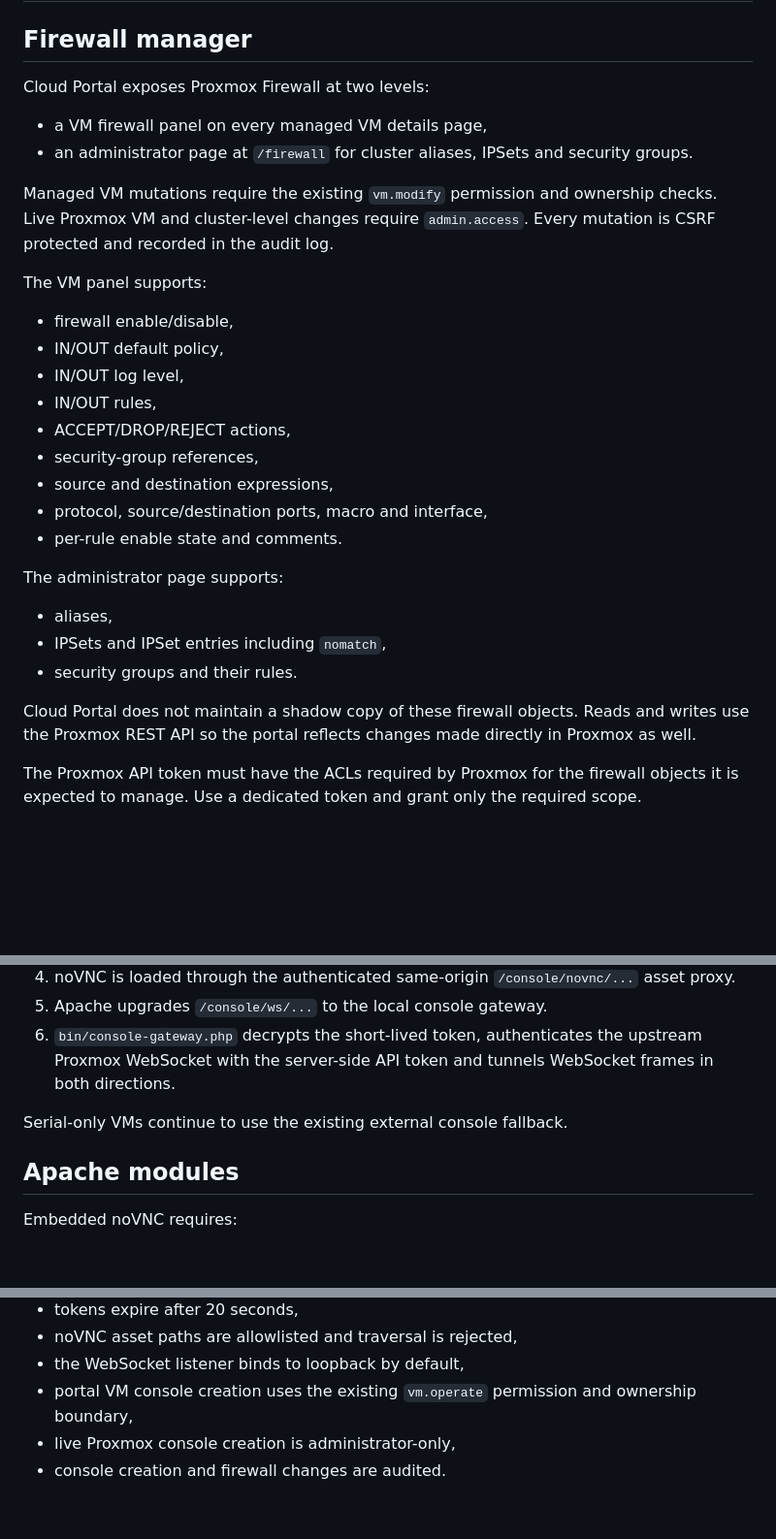
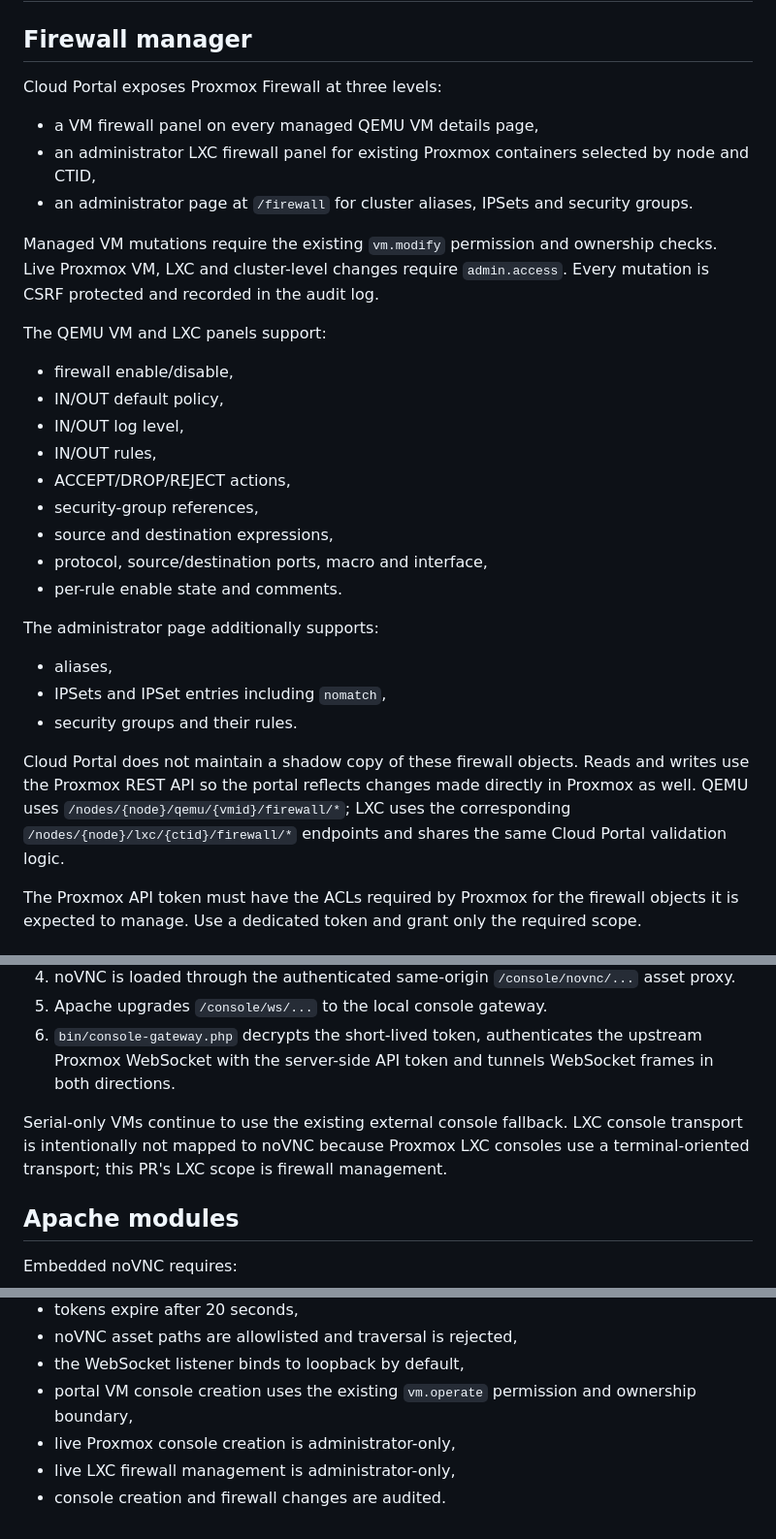
Before and after one commit to chmajster/HomeLAB-Proxmox-CloudPortal, a Markdown page: docs/FIREWALL_CONSOLE.md, 3 parts joined by grey strips. Shown at 97% size. GitHub-like rendering; blank space fills up the shorter version.

Commit message:
Document LXC firewall management

```diff
--- a/docs/FIREWALL_CONSOLE.md
+++ b/docs/FIREWALL_CONSOLE.md
@@ -2,14 +2,15 @@
 
 ## Firewall manager
 
-Cloud Portal exposes Proxmox Firewall at two levels:
+Cloud Portal exposes Proxmox Firewall at three levels:
 
-- a VM firewall panel on every managed VM details page,
+- a VM firewall panel on every managed QEMU VM details page,
+- an administrator LXC firewall panel for existing Proxmox containers selected by node and CTID,
 - an administrator page at `/firewall` for cluster aliases, IPSets and security groups.
 
-Managed VM mutations require the existing `vm.modify` permission and ownership checks. Live Proxmox VM and cluster-level changes require `admin.access`. Every mutation is CSRF protected and recorded in the audit log.
+Managed VM mutations require the existing `vm.modify` permission and ownership checks. Live Proxmox VM, LXC and cluster-level changes require `admin.access`. Every mutation is CSRF protected and recorded in the audit log.
 
-The VM panel supports:
+The QEMU VM and LXC panels support:
 
 - firewall enable/disable,
 - IN/OUT default policy,
@@ -21,13 +22,13 @@ The VM panel supports:
 - protocol, source/destination ports, macro and interface,
 - per-rule enable state and comments.
 
-The administrator page supports:
+The administrator page additionally supports:
 
 - aliases,
 - IPSets and IPSet entries including `nomatch`,
 - security groups and their rules.
 
-Cloud Portal does not maintain a shadow copy of these firewall objects. Reads and writes use the Proxmox REST API so the portal reflects changes made directly in Proxmox as well.
+Cloud Portal does not maintain a shadow copy of these firewall objects. Reads and writes use the Proxmox REST API so the portal reflects changes made directly in Proxmox as well. QEMU uses `/nodes/{node}/qemu/{vmid}/firewall/*`; LXC uses the corresponding `/nodes/{node}/lxc/{ctid}/firewall/*` endpoints and shares the same Cloud Portal validation logic.
 
 The Proxmox API token must have the ACLs required by Proxmox for the firewall objects it is expected to manage. Use a dedicated token and grant only the required scope.
 
@@ -44,7 +45,7 @@ The flow is:
 5. Apache upgrades `/console/ws/...` to the local console gateway.
 6. `bin/console-gateway.php` decrypts the short-lived token, authenticates the upstream Proxmox WebSocket with the server-side API token and tunnels WebSocket frames in both directions.
 
-Serial-only VMs continue to use the existing external console fallback.
+Serial-only VMs continue to use the existing external console fallback. LXC console transport is intentionally not mapped to noVNC because Proxmox LXC consoles use a terminal-oriented transport; this PR's LXC scope is firewall management.
 
 ## Apache modules
 
@@ -92,4 +93,5 @@ The gateway honors the `verify_ssl` setting of the selected Proxmox connection.
 - the WebSocket listener binds to loopback by default,
 - portal VM console creation uses the existing `vm.operate` permission and ownership boundary,
 - live Proxmox console creation is administrator-only,
+- live LXC firewall management is administrator-only,
 - console creation and firewall changes are audited.
```
